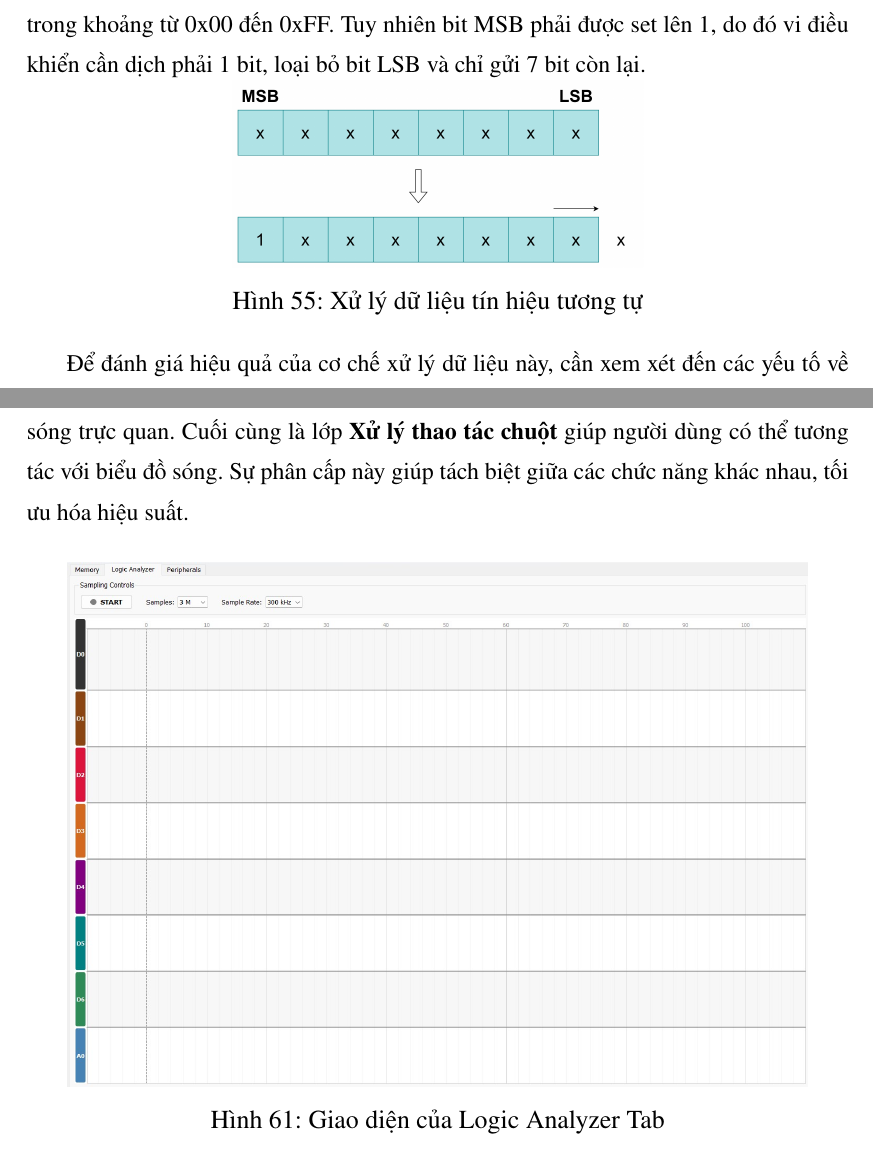
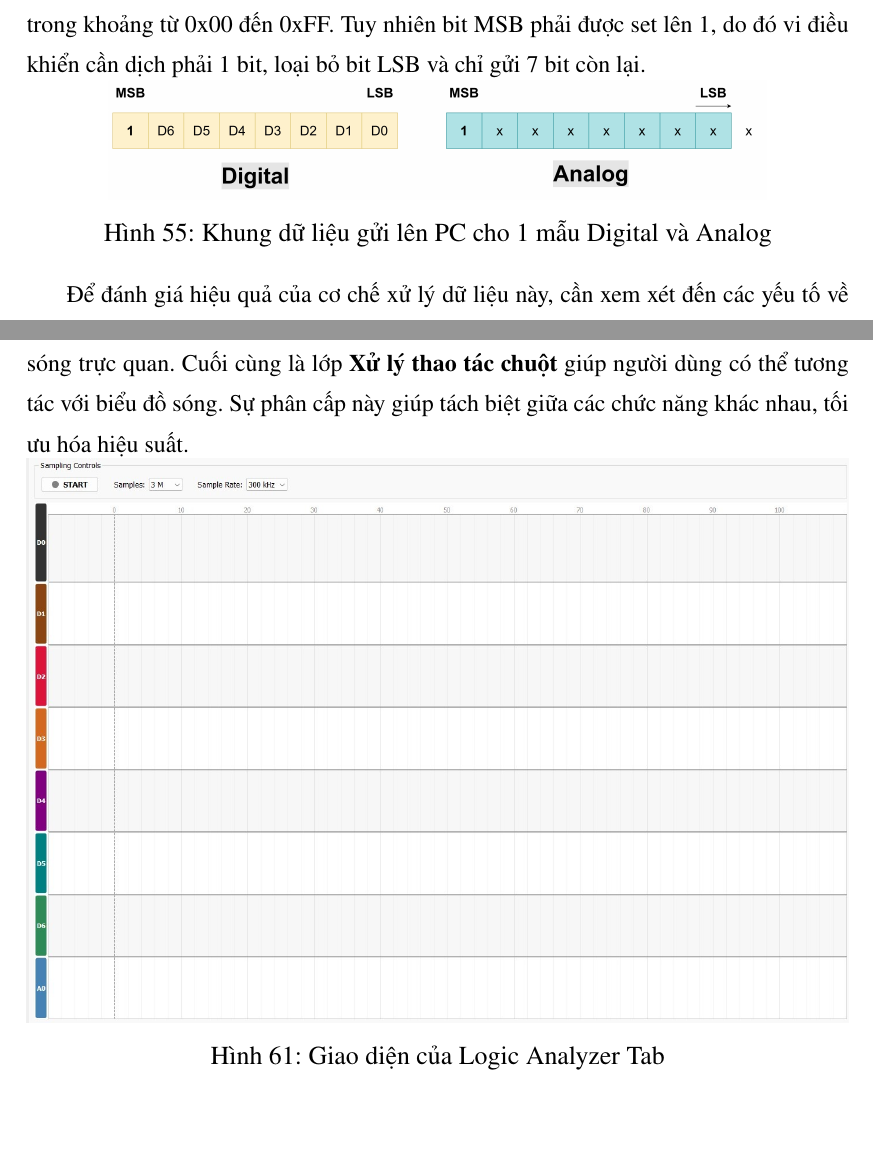
Before and after one commit to vytrannguyenthao/STM32_Hardware_in_the_Loop, a LaTeX document (Report/Doc/main.tex, which reads Report/Doc/chuong5.tex, Report/Doc/chuong7.tex): two parts of pages 74 and 80 of 162, joined at a grey line, cut so that both start at the same text, the shorter picture padded with empty space. Compiled offline with pdfLaTeX.

Commit message:
Report/Doc: Update image

```diff
--- a/Report/Doc/chuong5.tex
+++ b/Report/Doc/chuong5.tex
@@ -101,8 +101,8 @@ Chính vì thế, đối với tín hiệu số, số kênh được lấy mẫu
 Tuy nhiên bit MSB phải được set lên 1, do đó vi điều khiển cần dịch phải 1 bit, loại bỏ bit LSB và chỉ gửi 7 bit còn lại.
 \begin{figure}[H]
     \centering
-    \includegraphics[width=0.5\textwidth]{image/LA_analog.jpg}
-    \caption{Xử lý dữ liệu tín hiệu tương tự}
+    \includegraphics[width=0.8\textwidth]{image/LA_analog.jpg}
+    \caption{Khung dữ liệu gửi lên PC cho 1 mẫu Digital và Analog}
     \label{fig:LA_analog}
 \end{figure}
 
--- a/Report/Doc/chuong7.tex
+++ b/Report/Doc/chuong7.tex
@@ -91,10 +91,10 @@ Chỉ khi chuỗi dữ liệu phản hồi trùng khớp với ID đã được
 Logic Analyzer Tab đưuọc xây dựng theo kiến trúc phân lớp chức năng. Lớp \textbf{Xử lý giao diện} đóng vai trò khởi tạo và quản lý các thành phần hiển thị của ứng dụng.
 Tiếp theo là lớp \textbf{Nhận dữ liệu Serial}, đây là tầng có nhiệm vụ nhận các sự kiện truyền nhận dữ liệu từ Thread Serial, sau đó thu thập và quản lý các dữ liệu thô được gửi từ Logic Analyzer.
 Lớp \textbf{Vẽ biểu đồ} sẽ xử lý việc chuyển đổi dữ liệu thô thành các dạng sóng trực quan. Cuối cùng là lớp \textbf{Xử lý thao tác chuột} giúp người dùng có thể tương tác với biểu đồ sóng.
-Sự phân cấp này giúp tách biệt giữa các chức năng khác nhau, tối ưu hóa hiệu suất.\\
+Sự phân cấp này giúp tách biệt giữa các chức năng khác nhau, tối ưu hóa hiệu suất.
 \begin{figure}[H]
     \centering
-    \includegraphics[width=0.9\textwidth]{image/App_la.jpg}
+    \includegraphics[width=1\textwidth]{image/App_la.jpg}
     \caption{Giao diện của Logic Analyzer Tab}
     \label{fig:App_la}
 \end{figure}
```
Also changed, not shown: Report/Doc/image/App_la.jpg, Report/Doc/image/App_la_draw.jpg, Report/Doc/image/App_la_mouse.jpg, Report/Doc/image/App_la_mouse_pull.jpg, Report/Doc/image/App_la_ui.jpg, Report/Doc/image/App_overview.jpg, Report/Doc/image/App_serial.jpg, Report/Doc/image/HIL_CLI_task.jpg, Report/Doc/image/I2C_dispatch.png, Report/Doc/image/LA_analog.jpg, Report/Doc/image/LA_flow_chart.jpg, Report/Doc/image/RTC_tick.png, Report/Doc/image/SPI_flash.png, Report/Doc/image/hil_adc_dac.jpg, 3 more files.
